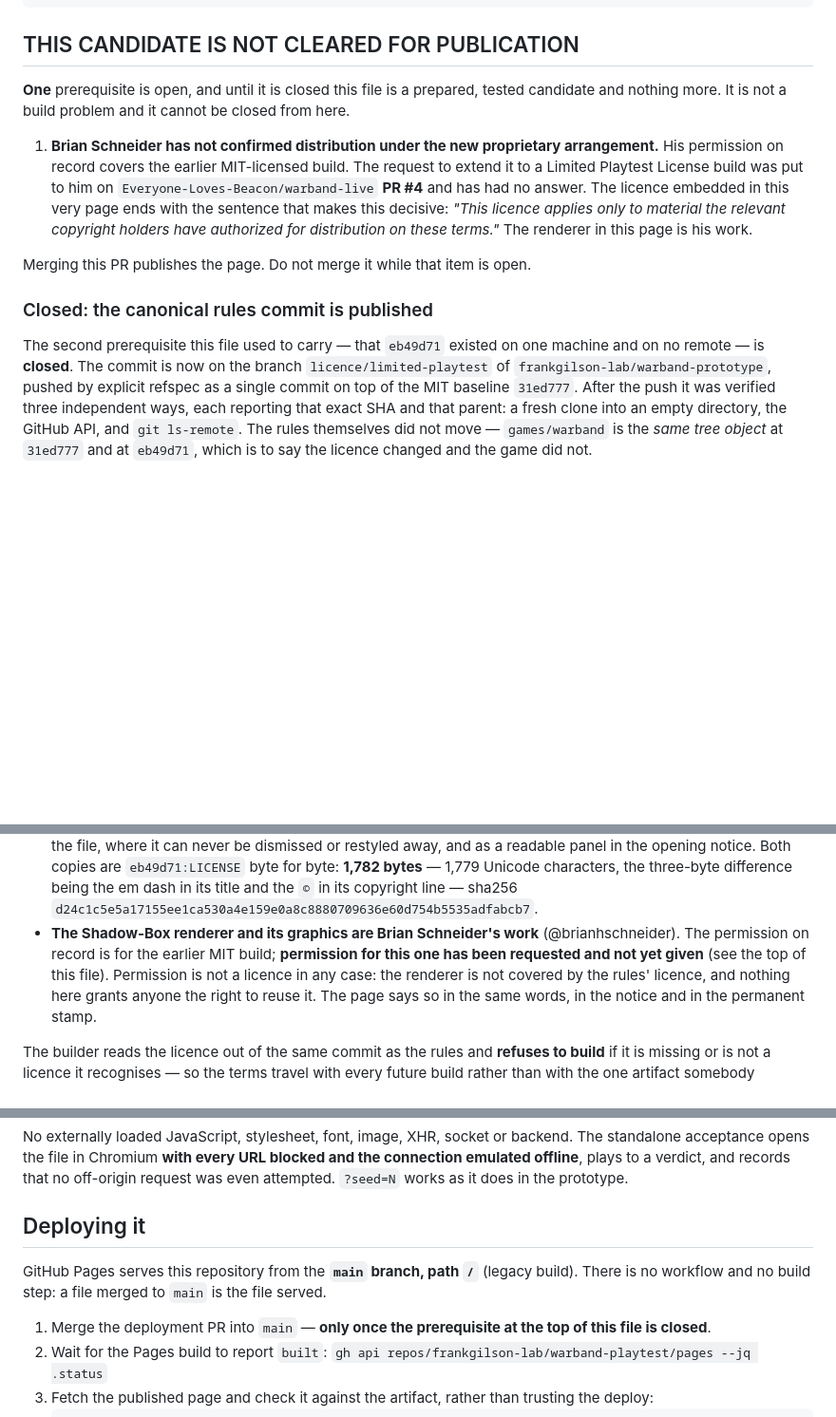
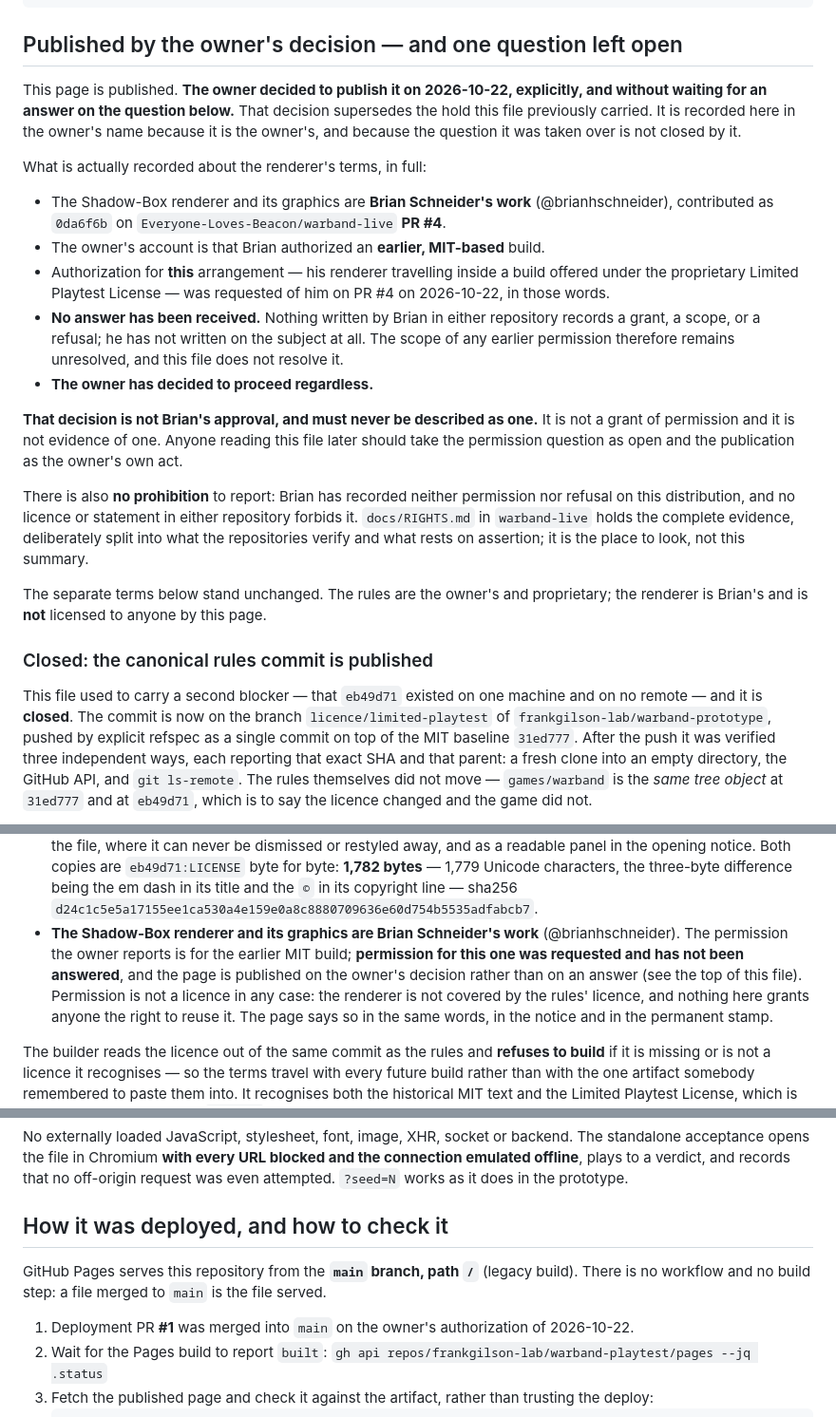
Before and after one commit to frankgilson-lab/warband-playtest, a Markdown page: SHADOWBOX.md, 3 parts joined by grey strips. Shown at 95% size. GitHub-like rendering; blank space fills up the shorter version.

Commit message:
The owner decided to publish; the permission question stays open and says so
Documentation only. shadowbox.html and index.html are byte-identical -- the
artifact is still 1,112,451 bytes, sha256 21bd3004, and index.html is still blob
622b4cfd.

The hold at the top of this file is replaced by what actually happened: on
2026-10-22 the owner authorized publication without waiting for Brian's answer.
The file records that as the owner's decision, in the owner's name, and then
refuses to let it stand in for the thing it is not. Brian's renderer is his work;
the owner reports an earlier MIT-build permission; the request to extend it to
this proprietary arrangement went to warband-live PR #4 on 2026-10-22 and has no
answer; nothing Brian has written anywhere in either repository records a grant,
a scope or a refusal. He has not written on the subject at all.

So the section says in as many words that the decision IS NOT Brian's approval
and must never be described as one, and that a later reader should take the
permission question as open and the publication as the owner's own act. The
scope of any earlier permission is still unresolved and this file does not
pretend to resolve it.

There is also no prohibition, and that is stated too rather than left for
someone to wonder about: no statement by either holder and no licence in either
repository forbids this distribution. An absence is an absence; the file reads it
in neither direction and points at docs/RIGHTS.md in warband-live, which keeps
the evidence split into what the repositories verify and what rests on assertion.

The separate terms are untouched: the rules proprietary and the owner's, the
renderer Brian's and licensed to nobody by this page.

Co-Authored-By: Claude Opus 5 <noreply@anthropic.com>
Claude-Session: https://claude.ai/code/session_01LMpn9ZhA96TQWFwvA8BPYN

````diff
--- a/SHADOWBOX.md
+++ b/SHADOWBOX.md
@@ -14,25 +14,44 @@ build.
   status                experiment                    supported
 ```
 
-## THIS CANDIDATE IS NOT CLEARED FOR PUBLICATION
+## Published by the owner's decision — and one question left open
 
-**One** prerequisite is open, and until it is closed this file is a prepared, tested
-candidate and nothing more. It is not a build problem and it cannot be closed from here.
+This page is published. **The owner decided to publish it on 2026-10-22, explicitly, and
+without waiting for an answer on the question below.** That decision supersedes the hold
+this file previously carried. It is recorded here in the owner's name because it is the
+owner's, and because the question it was taken over is not closed by it.
 
-1. **Brian Schneider has not confirmed distribution under the new proprietary
-   arrangement.** His permission on record covers the earlier MIT-licensed build. The
-   request to extend it to a Limited Playtest License build was put to him on
-   `Everyone-Loves-Beacon/warband-live` **PR #4** and has had no answer. The licence
-   embedded in this very page ends with the sentence that makes this decisive: *"This
-   licence applies only to material the relevant copyright holders have authorized for
-   distribution on these terms."* The renderer in this page is his work.
+What is actually recorded about the renderer's terms, in full:
 
-Merging this PR publishes the page. Do not merge it while that item is open.
+- The Shadow-Box renderer and its graphics are **Brian Schneider's work**
+  (@brianhschneider), contributed as `0da6f6b` on `Everyone-Loves-Beacon/warband-live`
+  **PR #4**.
+- The owner's account is that Brian authorized an **earlier, MIT-based** build.
+- Authorization for **this** arrangement — his renderer travelling inside a build offered
+  under the proprietary Limited Playtest License — was requested of him on PR #4 on
+  2026-10-22, in those words.
+- **No answer has been received.** Nothing written by Brian in either repository records a
+  grant, a scope, or a refusal; he has not written on the subject at all. The scope of any
+  earlier permission therefore remains unresolved, and this file does not resolve it.
+- **The owner has decided to proceed regardless.**
+
+**That decision is not Brian's approval, and must never be described as one.** It is not a
+grant of permission and it is not evidence of one. Anyone reading this file later should
+take the permission question as open and the publication as the owner's own act.
+
+There is also **no prohibition** to report: Brian has recorded neither permission nor
+refusal on this distribution, and no licence or statement in either repository forbids it.
+`docs/RIGHTS.md` in `warband-live` holds the complete evidence, deliberately split into what
+the repositories verify and what rests on assertion; it is the place to look, not this
+summary.
+
+The separate terms below stand unchanged. The rules are the owner's and proprietary; the
+renderer is Brian's and is **not** licensed to anyone by this page.
 
 ### Closed: the canonical rules commit is published
 
-The second prerequisite this file used to carry — that `eb49d71` existed on one machine and
-on no remote — is **closed**. The commit is now on the branch `licence/limited-playtest` of
+This file used to carry a second blocker — that `eb49d71` existed on one machine and on no
+remote — and it is **closed**. The commit is now on the branch `licence/limited-playtest` of
 `frankgilson-lab/warband-prototype`, pushed by explicit refspec as a single commit on top of
 the MIT baseline `31ed777`. After the push it was verified three independent ways, each
 reporting that exact SHA and that parent: a fresh clone into an empty directory, the GitHub
@@ -111,9 +130,10 @@ instructions rather than after the limitations.
   the em dash in its title and the `©` in its copyright line — sha256
   `d24c1c5e5a17155ee1ca530a4e159e0a8c8880709636e60d754b5535adfabcb7`.
 - **The Shadow-Box renderer and its graphics are Brian Schneider's work**
-  (@brianhschneider). The permission on record is for the earlier MIT build; **permission
-  for this one has been requested and not yet given** (see the top of this file). Permission
-  is not a licence in any case: the renderer is not covered by the rules' licence, and
+  (@brianhschneider). The permission the owner reports is for the earlier MIT build;
+  **permission for this one was requested and has not been answered**, and the page is
+  published on the owner's decision rather than on an answer (see the top of this file).
+  Permission is not a licence in any case: the renderer is not covered by the rules' licence, and
   nothing here grants anyone the right to reuse it. The page says so in the same words, in
   the notice and in the permanent stamp.
 
@@ -197,13 +217,12 @@ standalone acceptance opens the file in Chromium **with every URL blocked and th
 connection emulated offline**, plays to a verdict, and records that no off-origin request
 was even attempted. `?seed=N` works as it does in the prototype.
 
-## Deploying it
+## How it was deployed, and how to check it
 
 GitHub Pages serves this repository from the **`main` branch, path `/`** (legacy build).
 There is no workflow and no build step: a file merged to `main` is the file served.
 
-1. Merge the deployment PR into `main` — **only once the prerequisite at the top of this
-   file is closed**.
+1. Deployment PR **#1** was merged into `main` on the owner's authorization of 2026-10-22.
 2. Wait for the Pages build to report `built`:
    `gh api repos/frankgilson-lab/warband-playtest/pages --jq .status`
 3. Fetch the published page and check it against the artifact, rather than trusting the
````
